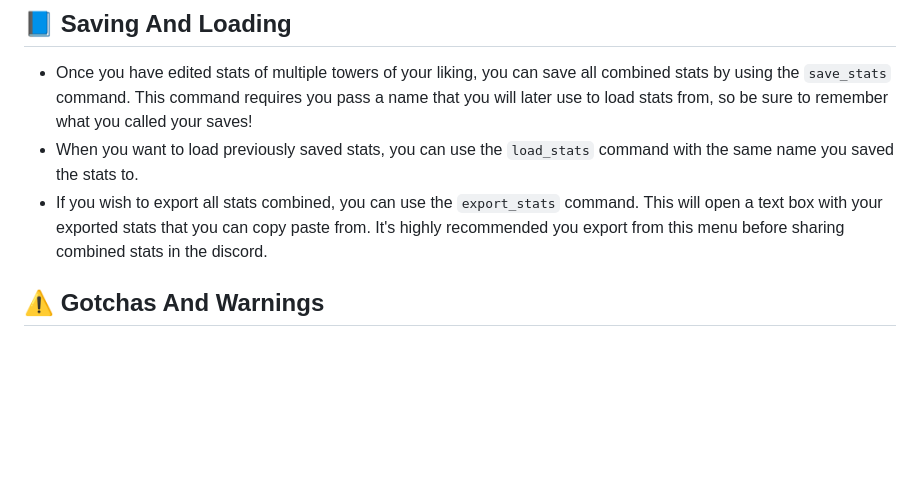
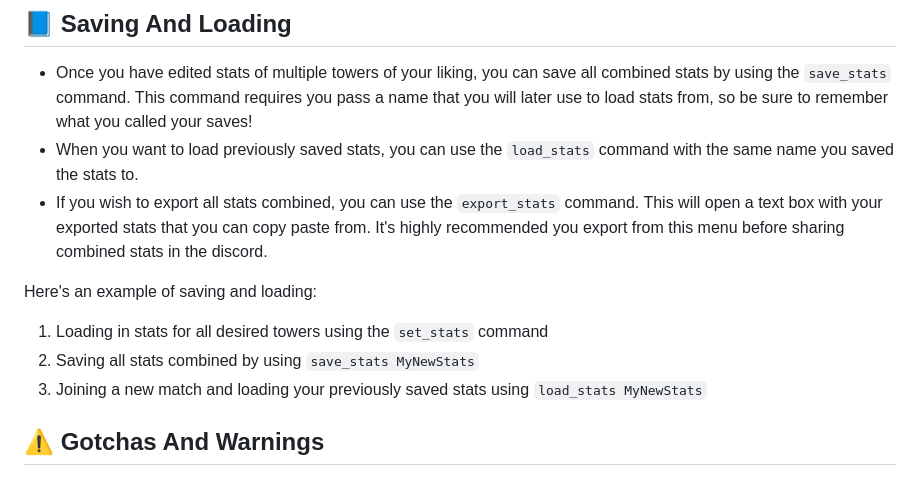
Before and after one commit to paradoxum-games/tower-stats, a Markdown page: README.md, the part around the change. Drawn GitHub-style; blank space fills up the shorter version.

Commit message:
docs: update readme

```diff
--- a/README.md
+++ b/README.md
@@ -32,6 +32,11 @@ To edit existing stats, go to our [Stat Editor](https://paradoxum-games.github.i
 * When you want to load previously saved stats, you can use the `load_stats` command with the same name you saved the stats to.
 * If you wish to export all stats combined, you can use the `export_stats` command. This will open a text box with your exported stats that you can copy paste from. It's highly recommended you export from this menu before sharing combined stats in the discord.
 
+Here's an example of saving and loading:
+1. Loading in stats for all desired towers using the `set_stats` command
+2. Saving all stats combined by using `save_stats MyNewStats`
+3. Joining a new match and loading your previously saved stats using `load_stats MyNewStats`
+
 ## ⚠️ Gotchas And Warnings
 
 * Only one player's tower stat overrides will apply at a single time, if you apply a secondary stat change to a tower, it will override the previous changes!
```
